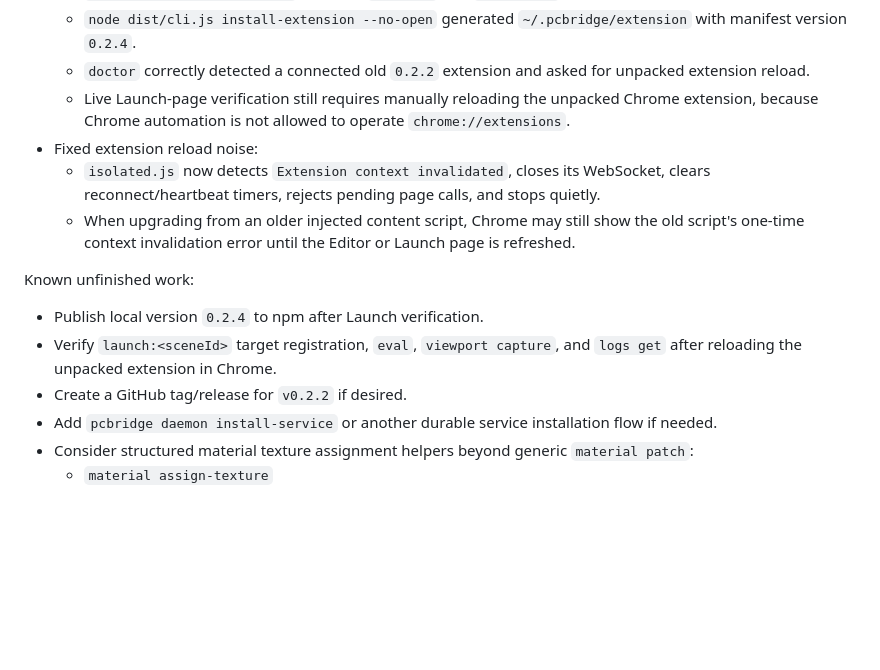
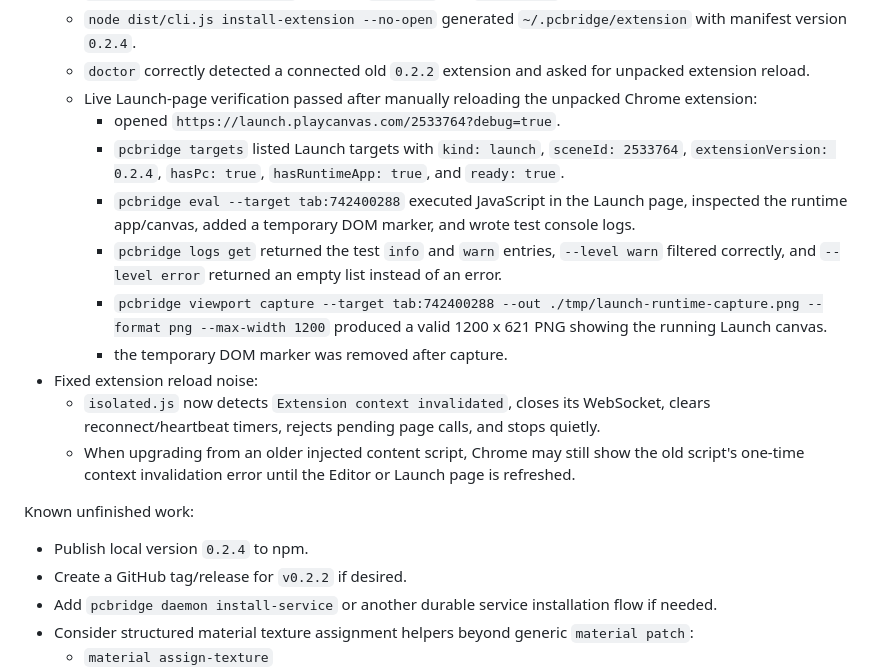
Before and after one commit to Q-My99/playcanvas-agent-bridge-cli, a Markdown page: AGENTS.md, the part around the change. GitHub-like rendering; blank space fills up the shorter version.

Commit message:
Document launch runtime verification

```diff
--- a/AGENTS.md
+++ b/AGENTS.md
@@ -236,15 +236,20 @@ Verified against a real open PlayCanvas Editor scene:
   - `node dist/cli.js help logs` returned `logs get` and `logs clear`.
   - `node dist/cli.js install-extension --no-open` generated `~/.pcbridge/extension` with manifest version `0.2.4`.
   - `doctor` correctly detected a connected old `0.2.2` extension and asked for unpacked extension reload.
-  - Live Launch-page verification still requires manually reloading the unpacked Chrome extension, because Chrome automation is not allowed to operate `chrome://extensions`.
+  - Live Launch-page verification passed after manually reloading the unpacked Chrome extension:
+    - opened `https://launch.playcanvas.com/2533764?debug=true`.
+    - `pcbridge targets` listed Launch targets with `kind: launch`, `sceneId: 2533764`, `extensionVersion: 0.2.4`, `hasPc: true`, `hasRuntimeApp: true`, and `ready: true`.
+    - `pcbridge eval --target tab:742400288` executed JavaScript in the Launch page, inspected the runtime app/canvas, added a temporary DOM marker, and wrote test console logs.
+    - `pcbridge logs get` returned the test `info` and `warn` entries, `--level warn` filtered correctly, and `--level error` returned an empty list instead of an error.
+    - `pcbridge viewport capture --target tab:742400288 --out ./tmp/launch-runtime-capture.png --format png --max-width 1200` produced a valid 1200 x 621 PNG showing the running Launch canvas.
+    - the temporary DOM marker was removed after capture.
 - Fixed extension reload noise:
   - `isolated.js` now detects `Extension context invalidated`, closes its WebSocket, clears reconnect/heartbeat timers, rejects pending page calls, and stops quietly.
   - When upgrading from an older injected content script, Chrome may still show the old script's one-time context invalidation error until the Editor or Launch page is refreshed.
 
 Known unfinished work:
 
-- Publish local version `0.2.4` to npm after Launch verification.
-- Verify `launch:<sceneId>` target registration, `eval`, `viewport capture`, and `logs get` after reloading the unpacked extension in Chrome.
+- Publish local version `0.2.4` to npm.
 - Create a GitHub tag/release for `v0.2.2` if desired.
 - Add `pcbridge daemon install-service` or another durable service installation flow if needed.
 - Consider structured material texture assignment helpers beyond generic `material patch`:
```
